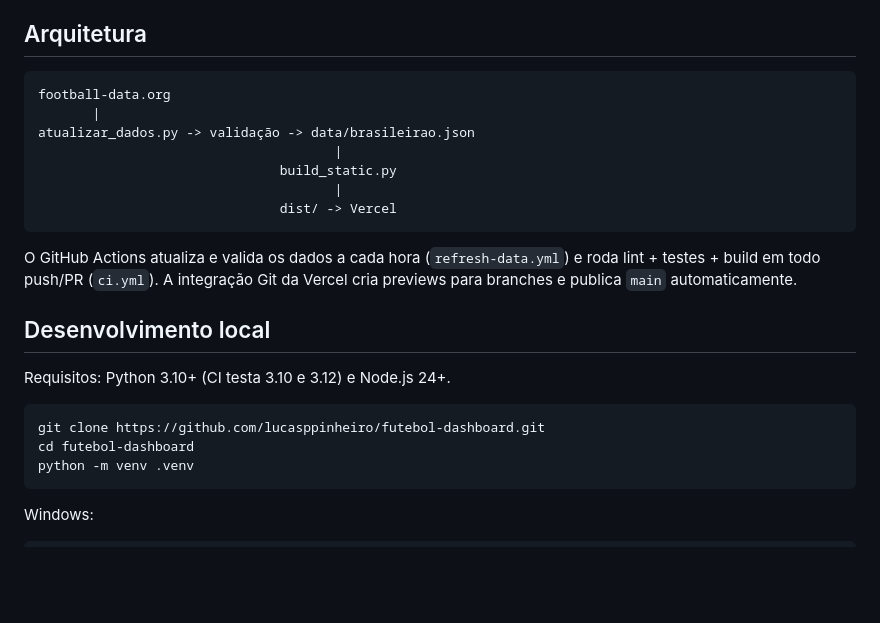
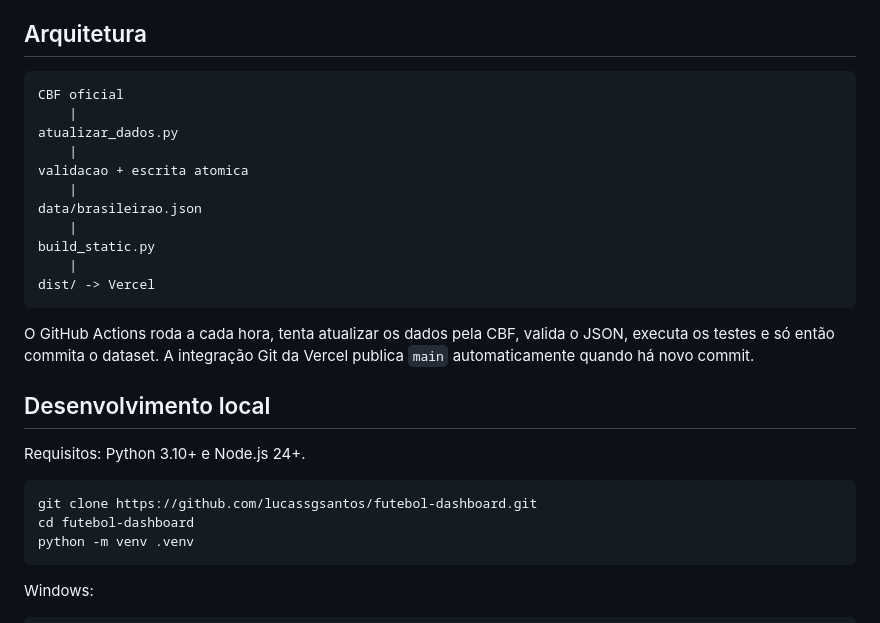
Before and after one commit to lucasppinheiro/futebol-dashboard, a Markdown page: README.md, the part around the change printed below. GitHub-like rendering; blank space fills up the shorter version.

````diff
--- a/README.md
+++ b/README.md
@@ -21,23 +32,27 @@ Dashboard responsivo do Campeonato Brasileiro Série A com classificação, arti
 ## Arquitetura
 
 ```text
-football-data.org
-       |
-atualizar_dados.py -> validação -> data/brasileirao.json
-                                      |
-                               build_static.py
-                                      |
-                               dist/ -> Vercel
+CBF oficial
+    |
+atualizar_dados.py
+    |
+validacao + escrita atomica
+    |
+data/brasileirao.json
+    |
+build_static.py
+    |
+dist/ -> Vercel
 ```
 
-O GitHub Actions atualiza e valida os dados a cada hora (`refresh-data.yml`) e roda lint + testes + build em todo push/PR (`ci.yml`). A integração Git da Vercel cria previews para branches e publica `main` automaticamente.
+O GitHub Actions roda a cada hora, tenta atualizar os dados pela CBF, valida o JSON, executa os testes e só então commita o dataset. A integração Git da Vercel publica `main` automaticamente quando há novo commit.
 
 ## Desenvolvimento local
 
-Requisitos: Python 3.10+ (CI testa 3.10 e 3.12) e Node.js 24+.
+Requisitos: Python 3.10+ e Node.js 24+.
 
 ```bash
-git clone https://github.com/lucasppinheiro/futebol-dashboard.git
+git clone https://github.com/lucassgsantos/futebol-dashboard.git
 cd futebol-dashboard
 python -m venv .venv
 ```
````
Also changed, not shown: other parts of README.md (+39 -54 lines), docs/screenshot-classificacao.png (added), docs/screenshot-graficos.png (added).
